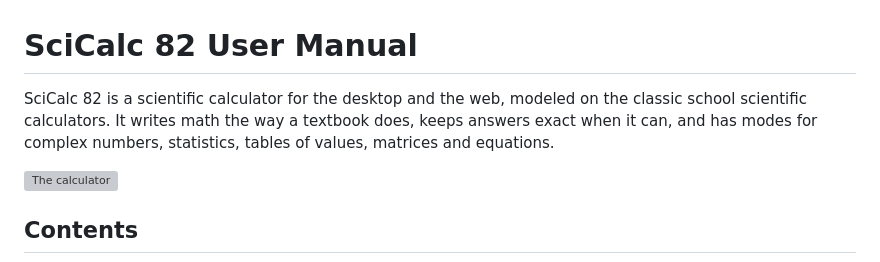
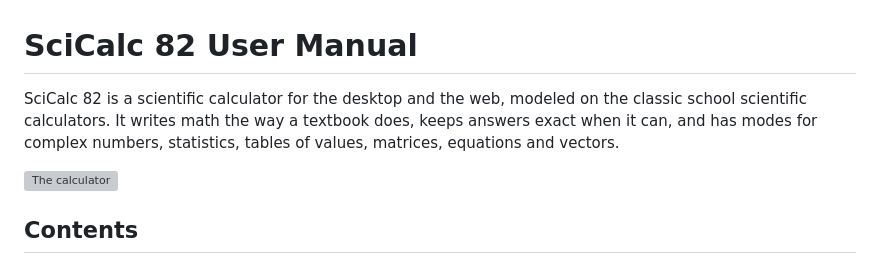
Before and after one commit to abdullah-alahmadi/scicalc82, a Markdown page: docs/USER_MANUAL.md, the part around the change. GitHub-like rendering; grey boxes are pictures that could not be loaded.

```diff
--- a/docs/USER_MANUAL.md
+++ b/docs/USER_MANUAL.md
@@ -1,6 +1,6 @@
 # SciCalc 82 User Manual
 
-SciCalc 82 is a scientific calculator for the desktop and the web, modeled on the classic school scientific calculators. It writes math the way a textbook does, keeps answers exact when it can, and has modes for complex numbers, statistics, tables of values, matrices and equations.
+SciCalc 82 is a scientific calculator for the desktop and the web, modeled on the classic school scientific calculators. It writes math the way a textbook does, keeps answers exact when it can, and has modes for complex numbers, statistics, tables of values, matrices, equations and vectors.
 
 ![The calculator](images/overview.png)
 
```
Also changed, not shown: README.md (+1 -1 lines).
